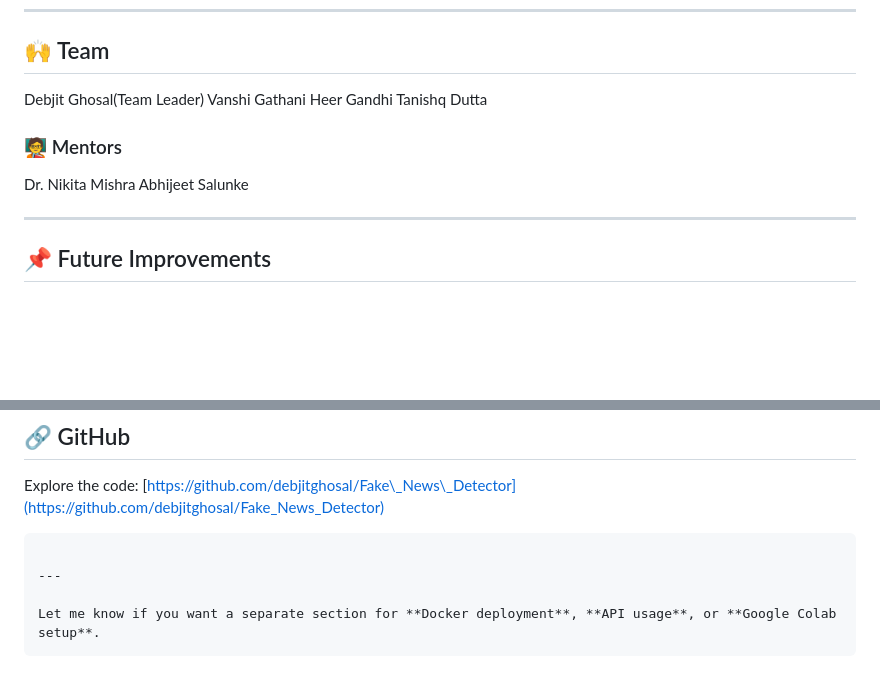
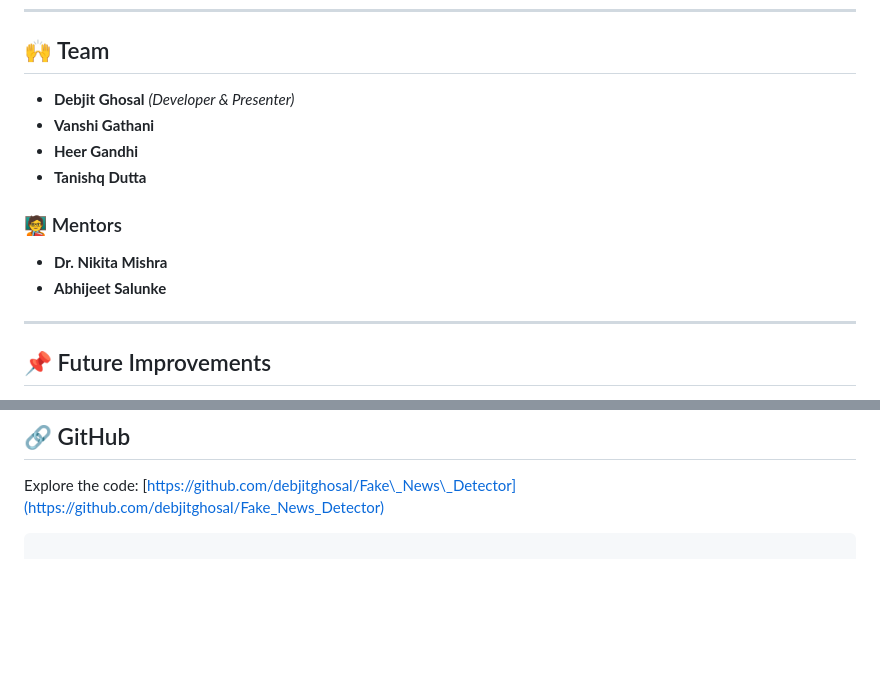
Before and after one commit to debjitghosal/Fake_News_Detector, a Markdown page: README.md, 2 parts joined by grey strips. Drawn GitHub-style; blank space fills up the shorter version.

````diff
--- a/README.md
+++ b/README.md
@@ -104,14 +106,15 @@ Go to `http://127.0.0.1:5000/` in your browser to interact with the app.
 
 ## 🙌 Team
 
-Debjit Ghosal(Team Leader)
-Vanshi Gathani
-Heer Gandhi
-Tanishq Dutta
+* **Debjit Ghosal** *(Developer & Presenter)*
+* **Vanshi Gathani**
+* **Heer Gandhi**
+* **Tanishq Dutta**
 
 ### 🧑‍🏫 Mentors
-Dr. Nikita Mishra
-Abhijeet Salunke
+
+* **Dr. Nikita Mishra**
+* **Abhijeet Salunke**
 
 ---
 
@@ -134,8 +137,3 @@ This project is for academic use. Feel free to fork, modify, and improve it for
 Explore the code: [https://github.com/debjitghosal/Fake\_News\_Detector](https://github.com/debjitghosal/Fake_News_Detector)
 
 ```
-
----
-
-Let me know if you want a separate section for **Docker deployment**, **API usage**, or **Google Colab setup**.
-```
````
Also changed, not shown: other parts of README.md (+2 -0 lines).
